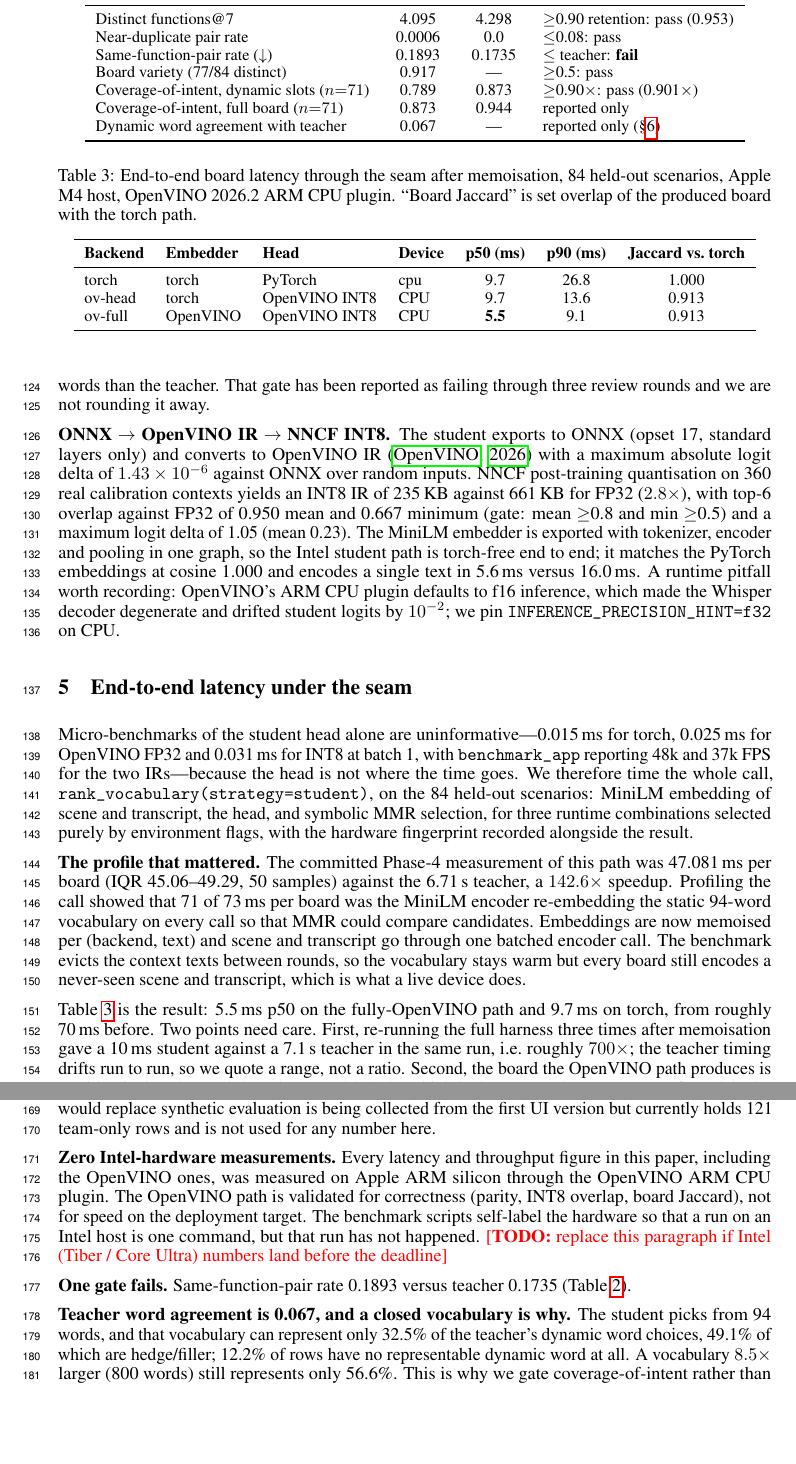
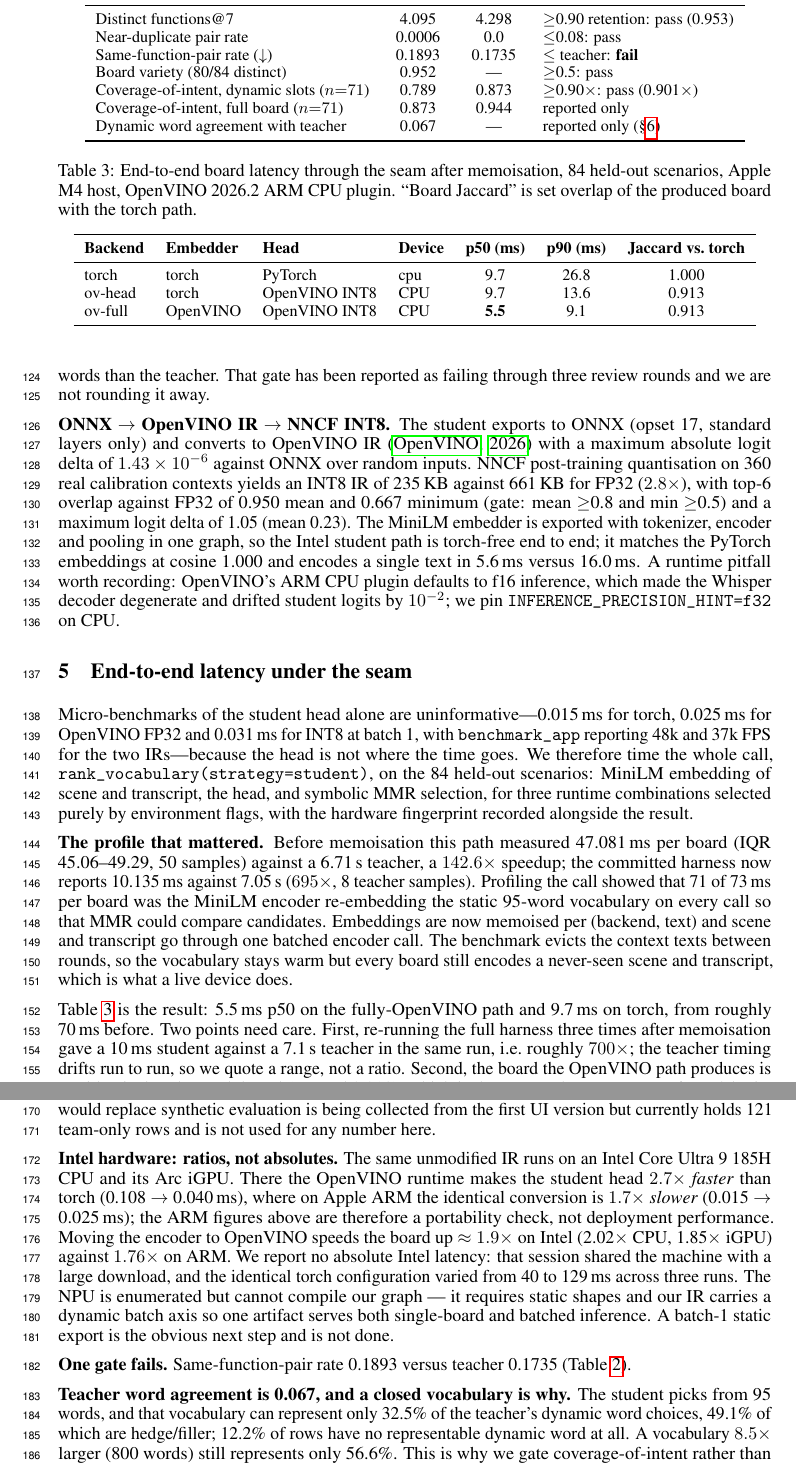
Before and after one commit to tanayvin1216/Revoce, a LaTeX paper (paper/odi/voicelink_odi.tex): two parts of pages 4 and 5 of 7, joined at a grey line, cut so that both start at the same text, the shorter picture padded with empty space. Compiled offline with pdfLaTeX.

Commit message:
bring every paper number back in line with the committed artifacts
The three papers quoted VERIFIED_NUMBERS.md section B, but phase4_results.json
has been re-run since, so the gate table was two generations stale in all of
them. Most values move favourably: retention 0.942 to 0.953, coverage 0.761/0.845
to 0.789/0.873, variety 0.917 to 0.952, latency 47 to 10.1 ms. axiom no longer
claims PASS on a coverage gate the harness scores inconclusive, the near-dup row
had student and teacher swapped, and odi and rtca carried the same four
phase-3 transcription errors. odi's "zero Intel-hardware measurements"
limitation is replaced by the Core Ultra result.

```diff
--- a/paper/odi/voicelink_odi.tex
+++ b/paper/odi/voicelink_odi.tex
@@ -272,7 +272,7 @@ and is reported as failing.}
 Distinct functions@7                  & 4.095  & 4.298  & $\ge$0.90 retention: pass (0.953) \\
 Near-duplicate pair rate              & 0.0006 & 0.0    & $\le$0.08: pass \\
 Same-function-pair rate ($\downarrow$) & 0.1893 & 0.1735 & $\le$ teacher: \textbf{fail} \\
-Board variety (77/84 distinct)        & 0.917  & ---    & $\ge$0.5: pass \\
+Board variety (80/84 distinct)        & 0.952  & ---    & $\ge$0.5: pass \\
 Coverage-of-intent, dynamic slots ($n{=}71$) & 0.789 & 0.873 & $\ge$0.90$\times$: pass (0.901$\times$) \\
 Coverage-of-intent, full board ($n{=}71$)     & 0.873 & 0.944 & reported only \\
 Dynamic word agreement with teacher   & 0.067  & ---    & reported only (\S\ref{sec:limits}) \\
@@ -313,10 +313,11 @@ embedding of scene and transcript, the head, and symbolic MMR selection, for
 three runtime combinations selected purely by environment flags, with the
 hardware fingerprint recorded alongside the result.
 
-\textbf{The profile that mattered.} The committed Phase-4 measurement of this
-path was 47.081\,ms per board (IQR 45.06--49.29, 50 samples) against the
-6.71\,s teacher, a $142.6\times$ speedup. Profiling the call showed that 71 of
-73\,ms per board was the MiniLM encoder re-embedding the static 94-word
+\textbf{The profile that mattered.} Before memoisation this path measured
+47.081\,ms per board (IQR 45.06--49.29, 50 samples) against a 6.71\,s teacher, a
+$142.6\times$ speedup; the committed harness now reports 10.135\,ms against
+7.05\,s ($695\times$, 8 teacher samples). Profiling the call showed that 71 of
+73\,ms per board was the MiniLM encoder re-embedding the static 95-word
 vocabulary on every call so that MMR could compare candidates. Embeddings are
 now memoised per (backend, text) and scene and transcript go through one batched
 encoder call. The benchmark evicts the context texts between rounds, so the
@@ -346,7 +347,7 @@ and 9.7\,ms on torch, from roughly 70\,ms before. Two points need care.
 First, re-running the full harness three times after memoisation gave a
 10\,ms student against a 7.1\,s teacher in the same run, i.e.\ roughly $700\times$; the teacher
 timing drifts run to run, so we quote a range, not a ratio. Second, the board the
-OpenVINO path produces is not identical to the torch board (Jaccard 0.914),
+OpenVINO path produces is not identical to the torch board (Jaccard 0.913),
 which is the expected consequence of INT8 logits reordering a candidate pool at
 the margin; whether this matters is a question for the slate metrics, not for
 parity.
@@ -373,19 +374,25 @@ written proxy consent and pseudonym handling exist. The tap log that would
 replace synthetic evaluation is being collected from the first UI version but
 currently holds 121 team-only rows and is not used for any number here.
 
-\textbf{Zero Intel-hardware measurements.} Every latency and throughput figure
-in this paper, including the OpenVINO ones, was measured on Apple ARM silicon
-through the OpenVINO ARM CPU plugin. The OpenVINO path is validated for
-correctness (parity, INT8 overlap, board Jaccard), not for speed on the
-deployment target. The benchmark scripts self-label the hardware so that a run
-on an Intel host is one command, but that run has not happened.
-\todo{replace this paragraph if Intel (Tiber / Core Ultra) numbers land before the deadline}
+\textbf{Intel hardware: ratios, not absolutes.} The same unmodified IR runs on
+an Intel Core Ultra 9 185H CPU and its Arc iGPU. There the OpenVINO runtime makes
+the student head $2.7\times$ \emph{faster} than torch (0.108 $\to$ 0.040\,ms),
+where on Apple ARM the identical conversion is $1.7\times$ \emph{slower}
+(0.015 $\to$ 0.025\,ms); the ARM figures above are therefore a portability check,
+not deployment performance. Moving the encoder to OpenVINO speeds the board up
+$\approx1.9\times$ on Intel (2.02$\times$ CPU, 1.85$\times$ iGPU) against
+$1.76\times$ on ARM. We report no absolute Intel latency: that session shared the
+machine with a large download, and the identical torch configuration varied from
+40 to 129\,ms across three runs. The NPU is enumerated but cannot compile our
+graph --- it requires static shapes and our IR carries a dynamic batch axis so one
+artifact serves both single-board and batched inference. A batch-1 static export
+is the obvious next step and is not done.
 
 \textbf{One gate fails.} Same-function-pair rate 0.1893 versus teacher 0.1735
 (Table~\ref{tab:student}).
 
 \textbf{Teacher word agreement is 0.067, and a closed vocabulary is why.} The
-student picks from 94 words, and that vocabulary can represent only 32.5\% of
+student picks from 95 words, and that vocabulary can represent only 32.5\% of
 the teacher's dynamic word choices, 49.1\% of which are hedge/filler; 12.2\% of
 rows have no representable dynamic word at all. A vocabulary $8.5\times$ larger
 (800 words) still represents only 56.6\%. This is why we gate coverage-of-intent
```
Also changed, not shown: paper/axiom/voicelink_axiom.tex (+9 -9 lines), paper/rtca/voicelink_rtca.tex (+19 -19 lines), paper/odi/voicelink_odi.tex (6 more changed lines).
